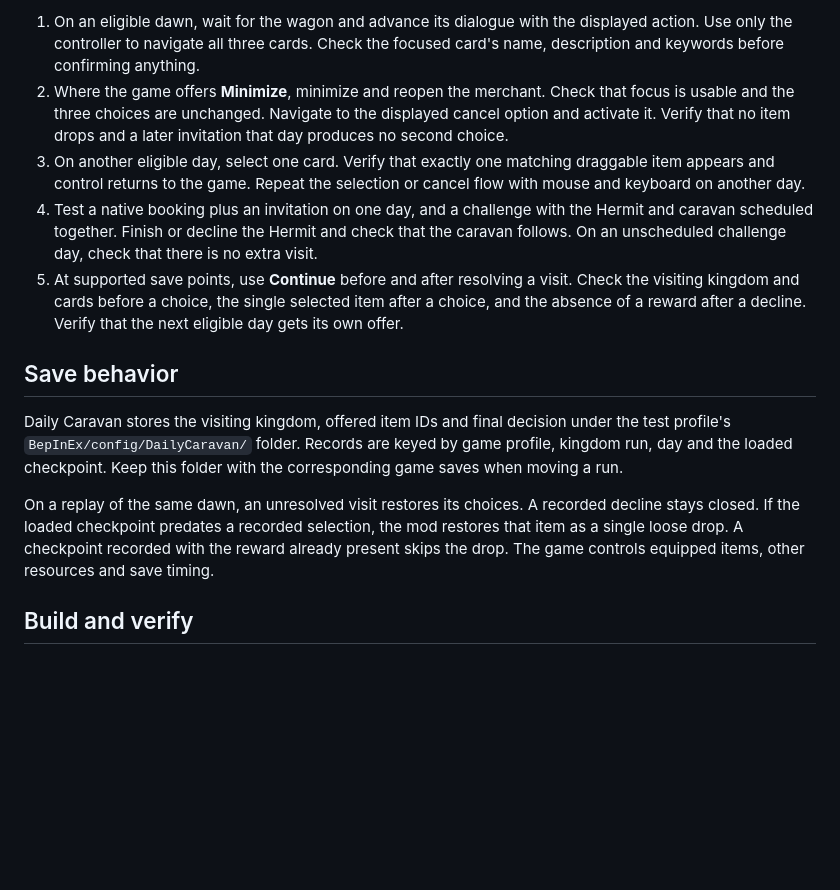
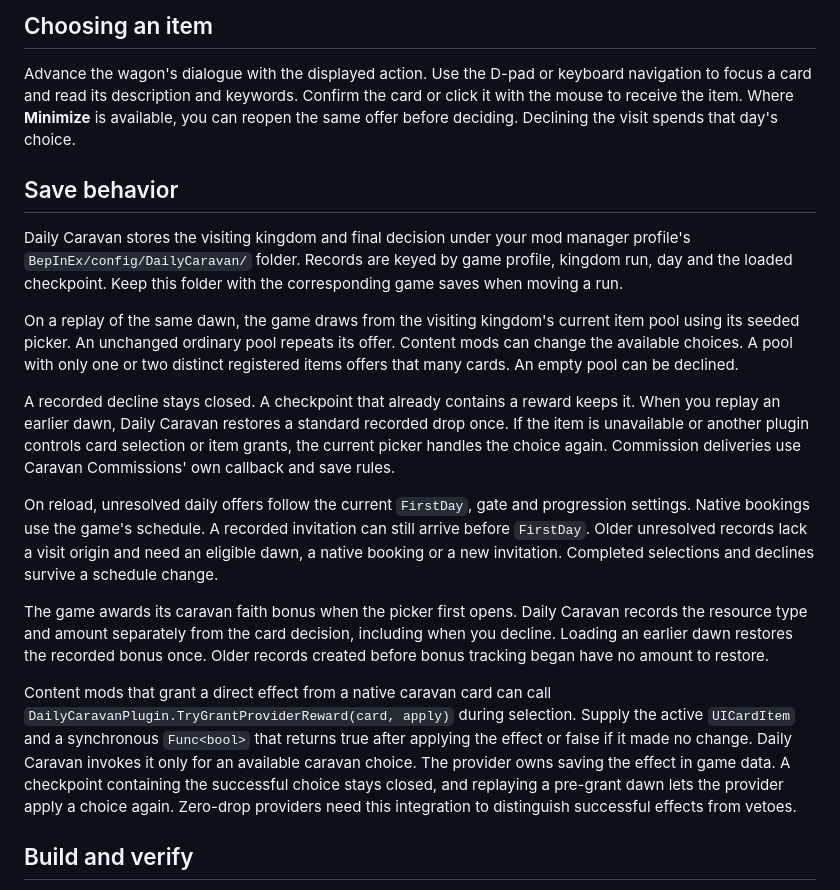
Before and after one commit to GKJ-Super-Fantasy-Kingdom/daily-caravan, a Markdown page: README.md, the part around one of its changes. Rendered like a GitHub page; blank space fills up the shorter version.

```diff
--- a/README.md
+++ b/README.md
@@ -19,15 +27,21 @@ Get one caravan item choice on eligible kingdom days in Super Fantasy Kingdom. T
 
-1. On an eligible dawn, wait for the wagon and advance its dialogue with the displayed action. Use only the controller to navigate all three cards. Check the focused card's name, description and keywords before confirming anything.
-2. Where the game offers **Minimize**, minimize and reopen the merchant. Check that focus is usable and the three choices are unchanged. Navigate to the displayed cancel option and activate it. Verify that no item drops and a later invitation that day produces no second choice.
-3. On another eligible day, select one card. Verify that exactly one matching draggable item appears and control returns to the game. Repeat the selection or cancel flow with mouse and keyboard on another day.
-4. Test a native booking plus an invitation on one day, and a challenge with the Hermit and caravan scheduled together. Finish or decline the Hermit and check that the caravan follows. On an unscheduled challenge day, check that there is no extra visit.
-5. At supported save points, use **Continue** before and after resolving a visit. Check the visiting kingdom and cards before a choice, the single selected item after a choice, and the absence of a reward after a decline. Verify that the next eligible day gets its own offer.
+## Choosing an item
+
+Advance the wagon's dialogue with the displayed action. Use the D-pad or keyboard navigation to focus a card and read its description and keywords. Confirm the card or click it with the mouse to receive the item. Where **Minimize** is available, you can reopen the same offer before deciding. Declining the visit spends that day's choice.
 
 ## Save behavior
 
-Daily Caravan stores the visiting kingdom, offered item IDs and final decision under the test profile's `BepInEx/config/DailyCaravan/` folder. Records are keyed by game profile, kingdom run, day and the loaded checkpoint. Keep this folder with the corresponding game saves when moving a run.
+Daily Caravan stores the visiting kingdom and final decision under your mod manager profile's `BepInEx/config/DailyCaravan/` folder. Records are keyed by game profile, kingdom run, day and the loaded checkpoint. Keep this folder with the corresponding game saves when moving a run.
 
-On a replay of the same dawn, an unresolved visit restores its choices. A recorded decline stays closed. If the loaded checkpoint predates a recorded selection, the mod restores that item as a single loose drop. A checkpoint recorded with the reward already present skips the drop. The game controls equipped items, other resources and save timing.
+On a replay of the same dawn, the game draws from the visiting kingdom's current item pool using its seeded picker. An unchanged ordinary pool repeats its offer. Content mods can change the available choices. A pool with only one or two distinct registered items offers that many cards. An empty pool can be declined.
+
+A recorded decline stays closed. A checkpoint that already contains a reward keeps it. When you replay an earlier dawn, Daily Caravan restores a standard recorded drop once. If the item is unavailable or another plugin controls card selection or item grants, the current picker handles the choice again. Commission deliveries use Caravan Commissions' own callback and save rules.
+
+On reload, unresolved daily offers follow the current `FirstDay`, gate and progression settings. Native bookings use the game's schedule. A recorded invitation can still arrive before `FirstDay`. Older unresolved records lack a visit origin and need an eligible dawn, a native booking or a new invitation. Completed selections and declines survive a schedule change.
+
+The game awards its caravan faith bonus when the picker first opens. Daily Caravan records the resource type and amount separately from the card decision, including when you decline. Loading an earlier dawn restores the recorded bonus once. Older records created before bonus tracking began have no amount to restore.
+
+Content mods that grant a direct effect from a native caravan card can call `DailyCaravanPlugin.TryGrantProviderReward(card, apply)` during selection. Supply the active `UICardItem` and a synchronous `Func<bool>` that returns true after applying the effect or false if it made no change. Daily Caravan invokes it only for an available caravan choice. The provider owns saving the effect in game data. A checkpoint containing the successful choice stays closed, and replaying a pre-grant dawn lets the provider apply a choice again. Zero-drop providers need this integration to distinguish successful effects from vetoes.
 
 ## Build and verify
 
```
Also changed, not shown: other parts of README.md (+16 -8 lines), CHANGELOG.md (+4 -0 lines), docs/screenshots/day17-1.5x.png (added), docs/screenshots/day17-1x.png (added), thunderstore/icon.png, 12 other files.
